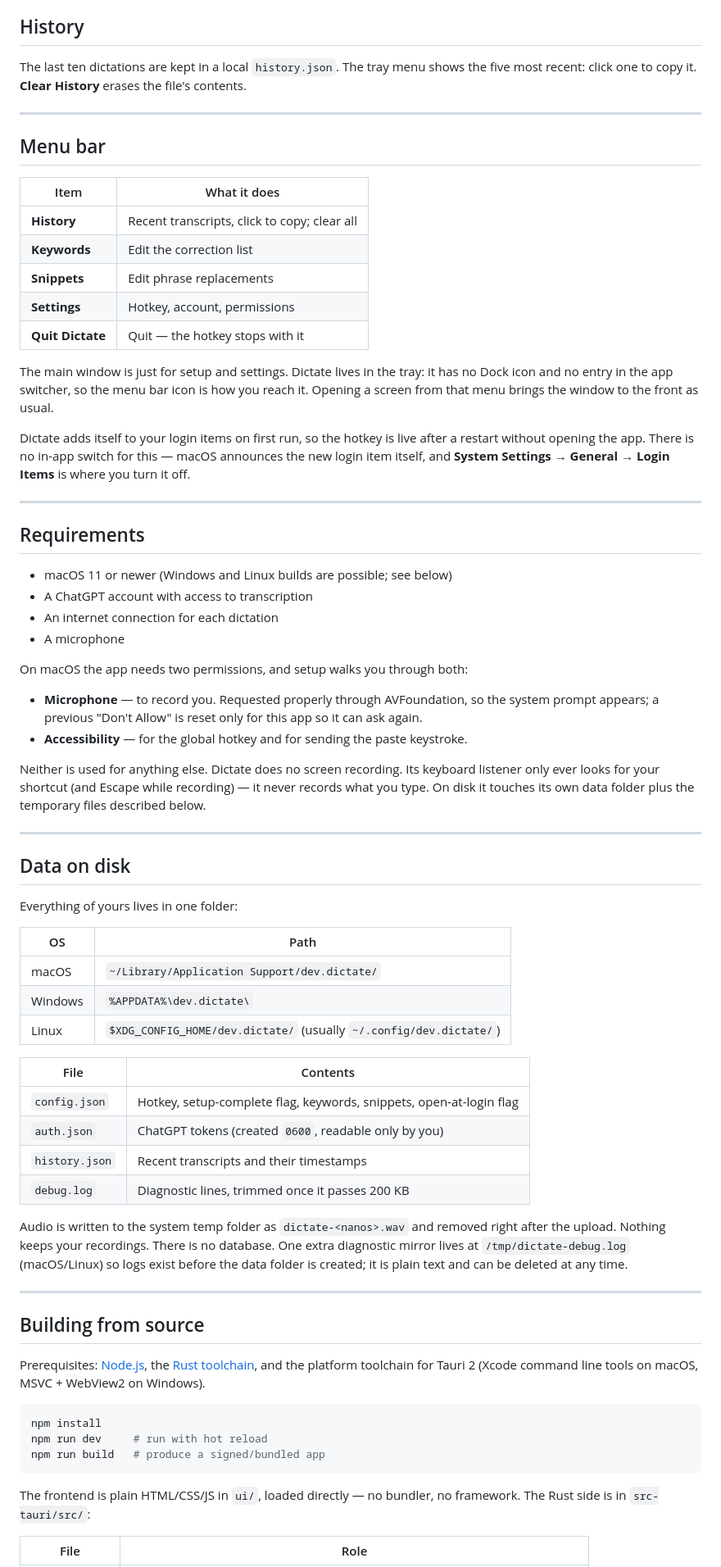
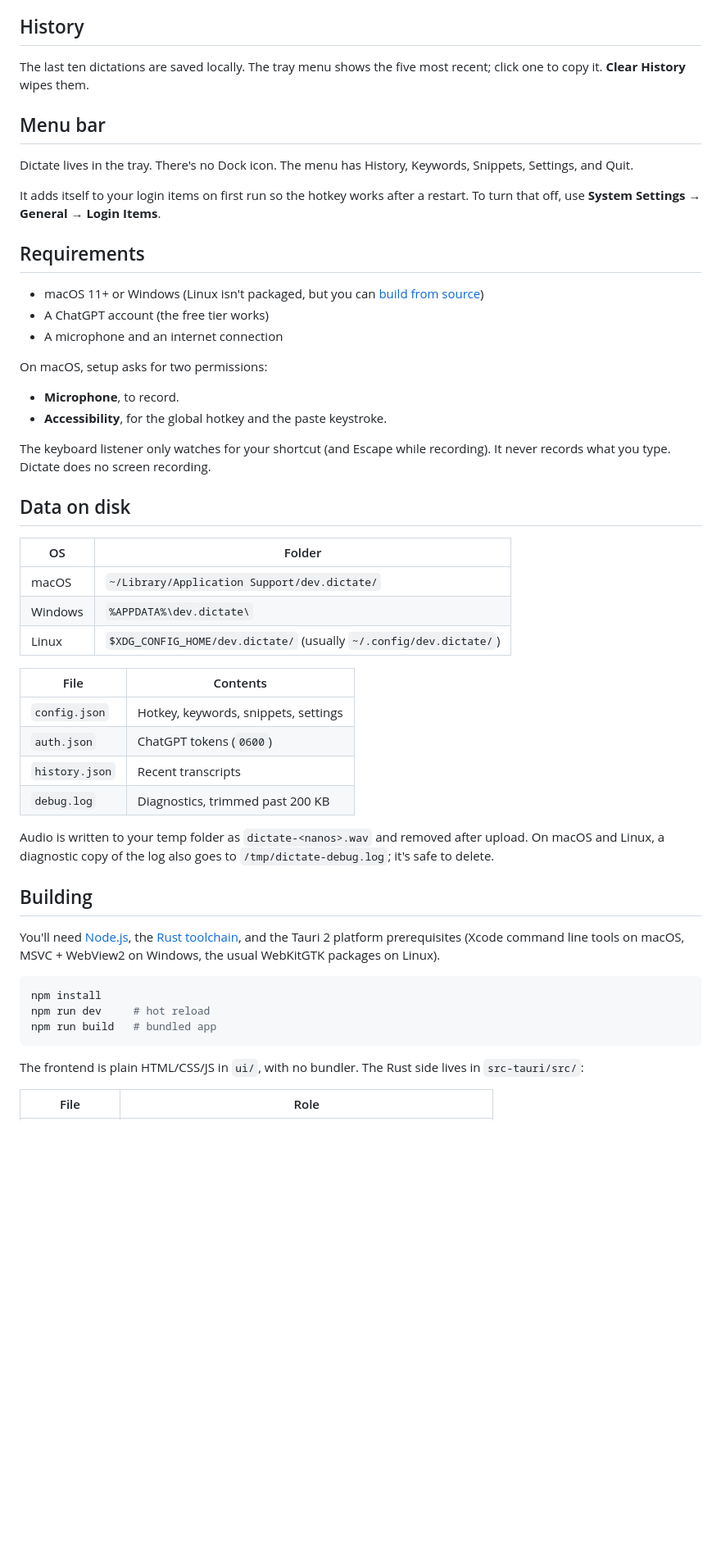
Before and after one commit to nub236/dictate, a Markdown page: README.md, the part around one of its changes. Shown at 82% size. Rendered like a GitHub page; blank space fills up the shorter version.

````diff
--- a/README.md
+++ b/README.md
@@ -91,55 +46,30 @@ a block of boilerplate.
 
 ## History
 
-The last ten dictations are kept in a local `history.json`. The tray menu shows the five most recent:
-click one to copy it. **Clear History** erases the file's contents.
-
----
+The last ten dictations are saved locally. The tray menu shows the five most recent; click one to copy it. **Clear History** wipes them.
 
 ## Menu bar
 
-| Item | What it does |
-| --- | --- |
-| **History** | Recent transcripts, click to copy; clear all |
-| **Keywords** | Edit the correction list |
-| **Snippets** | Edit phrase replacements |
-| **Settings** | Hotkey, account, permissions |
-| **Quit Dictate** | Quit — the hotkey stops with it |
+Dictate lives in the tray. There's no Dock icon. The menu has History, Keywords, Snippets, Settings, and Quit.
 
-The main window is just for setup and settings. Dictate lives in the tray: it has no Dock icon and
-no entry in the app switcher, so the menu bar icon is how you reach it. Opening a screen from that
-menu brings the window to the front as usual.
-
-Dictate adds itself to your login items on first run, so the hotkey is live after a restart without
-opening the app. There is no in-app switch for this — macOS announces the new login item itself, and
-**System Settings → General → Login Items** is where you turn it off.
-
----
+It adds itself to your login items on first run so the hotkey works after a restart. To turn that off, use **System Settings → General → Login Items**.
 
 ## Requirements
 
-- macOS 11 or newer (Windows and Linux builds are possible; see below)
-- A ChatGPT account with access to transcription
-- An internet connection for each dictation
-- A microphone
+- macOS 11+ or Windows (Linux isn't packaged, but you can [build from source](#building))
+- A ChatGPT account (the free tier works)
+- A microphone and an internet connection
 
-On macOS the app needs two permissions, and setup walks you through both:
+On macOS, setup asks for two permissions:
 
-- **Microphone** — to record you. Requested properly through AVFoundation, so the system prompt
-  appears; a previous "Don't Allow" is reset only for this app so it can ask again.
-- **Accessibility** — for the global hotkey and for sending the paste keystroke.
+- **Microphone**, to record.
+- **Accessibility**, for the global hotkey and the paste keystroke.
 
-Neither is used for anything else. Dictate does no screen recording. Its keyboard listener only ever
-looks for your shortcut (and Escape while recording) — it never records what you type. On disk it
-touches its own data folder plus the temporary files described below.
-
----
+The keyboard listener only watches for your shortcut (and Escape while recording). It never records what you type. Dictate does no screen recording.
 
 ## Data on disk
 
-Everything of yours lives in one folder:
-
-| OS | Path |
+| OS | Folder |
 | --- | --- |
 | macOS | `~/Library/Application Support/dev.dictate/` |
 | Windows | `%APPDATA%\dev.dictate\` |
@@ -147,31 +77,24 @@ Everything of yours lives in one folder:
 
 | File | Contents |
 | --- | --- |
-| `config.json` | Hotkey, setup-complete flag, keywords, snippets, open-at-login flag |
-| `auth.json` | ChatGPT tokens (created `0600`, readable only by you) |
-| `history.json` | Recent transcripts and their timestamps |
-| `debug.log` | Diagnostic lines, trimmed once it passes 200 KB |
+| `config.json` | Hotkey, keywords, snippets, settings |
+| `auth.json` | ChatGPT tokens (`0600`) |
+| `history.json` | Recent transcripts |
+| `debug.log` | Diagnostics, trimmed past 200 KB |
 
-Audio is written to the system temp folder as `dictate-<nanos>.wav` and removed right after the
-upload. Nothing keeps your recordings. There is no database. One extra diagnostic mirror lives at
-`/tmp/dictate-debug.log` (macOS/Linux) so logs exist before the data folder is created; it is plain
-text and can be deleted at any time.
+Audio is written to your temp folder as `dictate-<nanos>.wav` and removed after upload. On macOS and Linux, a diagnostic copy of the log also goes to `/tmp/dictate-debug.log`; it's safe to delete.
 
----
+## Building
 
-## Building from source
-
-Prerequisites: [Node.js](https://nodejs.org), the [Rust toolchain](https://rustup.rs), and the
-platform toolchain for Tauri 2 (Xcode command line tools on macOS, MSVC + WebView2 on Windows).
+You'll need [Node.js](https://nodejs.org), the [Rust toolchain](https://rustup.rs), and the Tauri 2 platform prerequisites (Xcode command line tools on macOS, MSVC + WebView2 on Windows, the usual WebKitGTK packages on Linux).
 
 ```bash
 npm install
-npm run dev     # run with hot reload
-npm run build   # produce a signed/bundled app
+npm run dev     # hot reload
+npm run build   # bundled app
 ```
 
-The frontend is plain HTML/CSS/JS in `ui/`, loaded directly — no bundler, no framework. The Rust side
-is in `src-tauri/src/`:
+The frontend is plain HTML/CSS/JS in `ui/`, with no bundler. The Rust side lives in `src-tauri/src/`:
 
 | File | Role |
 | --- | --- |
````
Also changed, not shown: other parts of README.md (+37 -96 lines).
